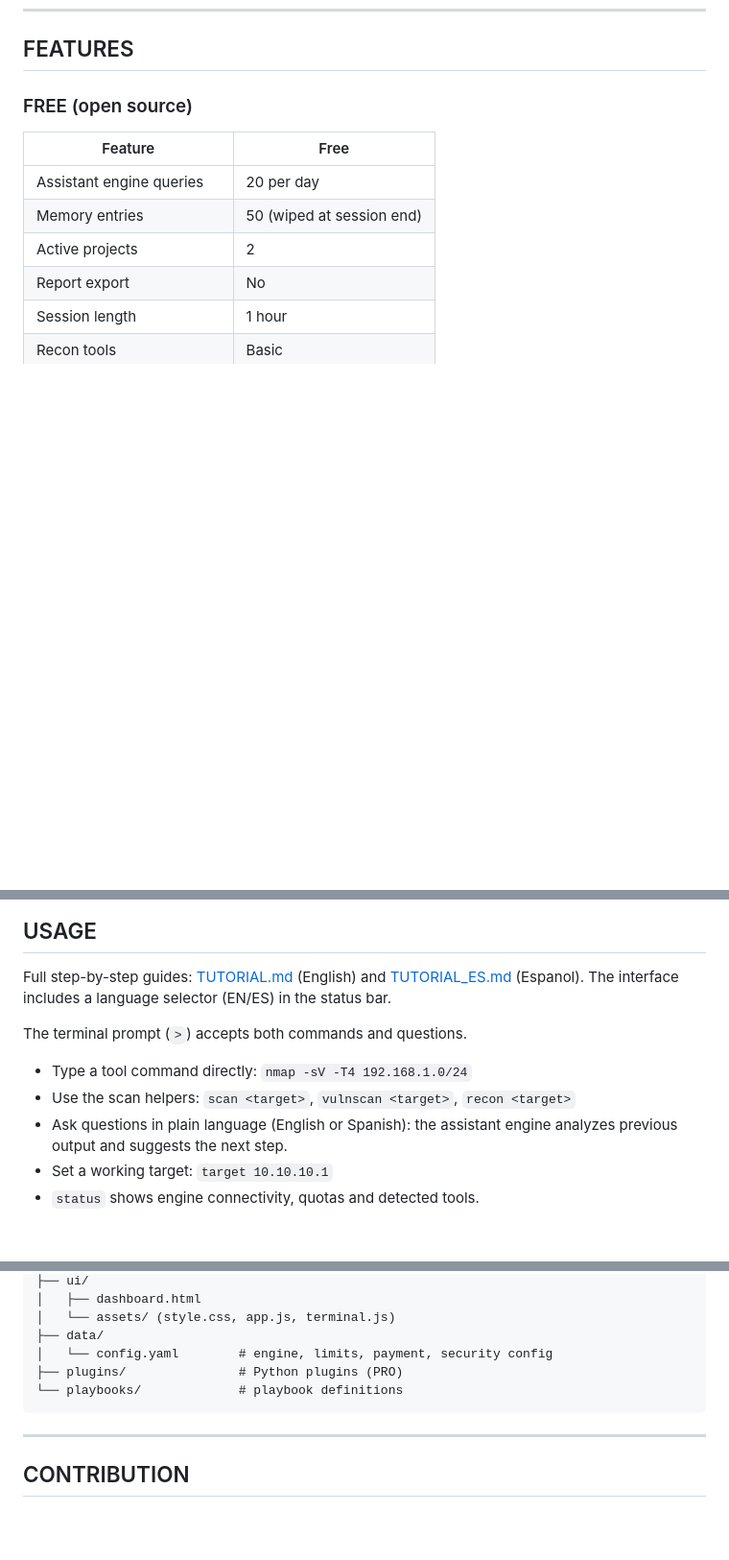
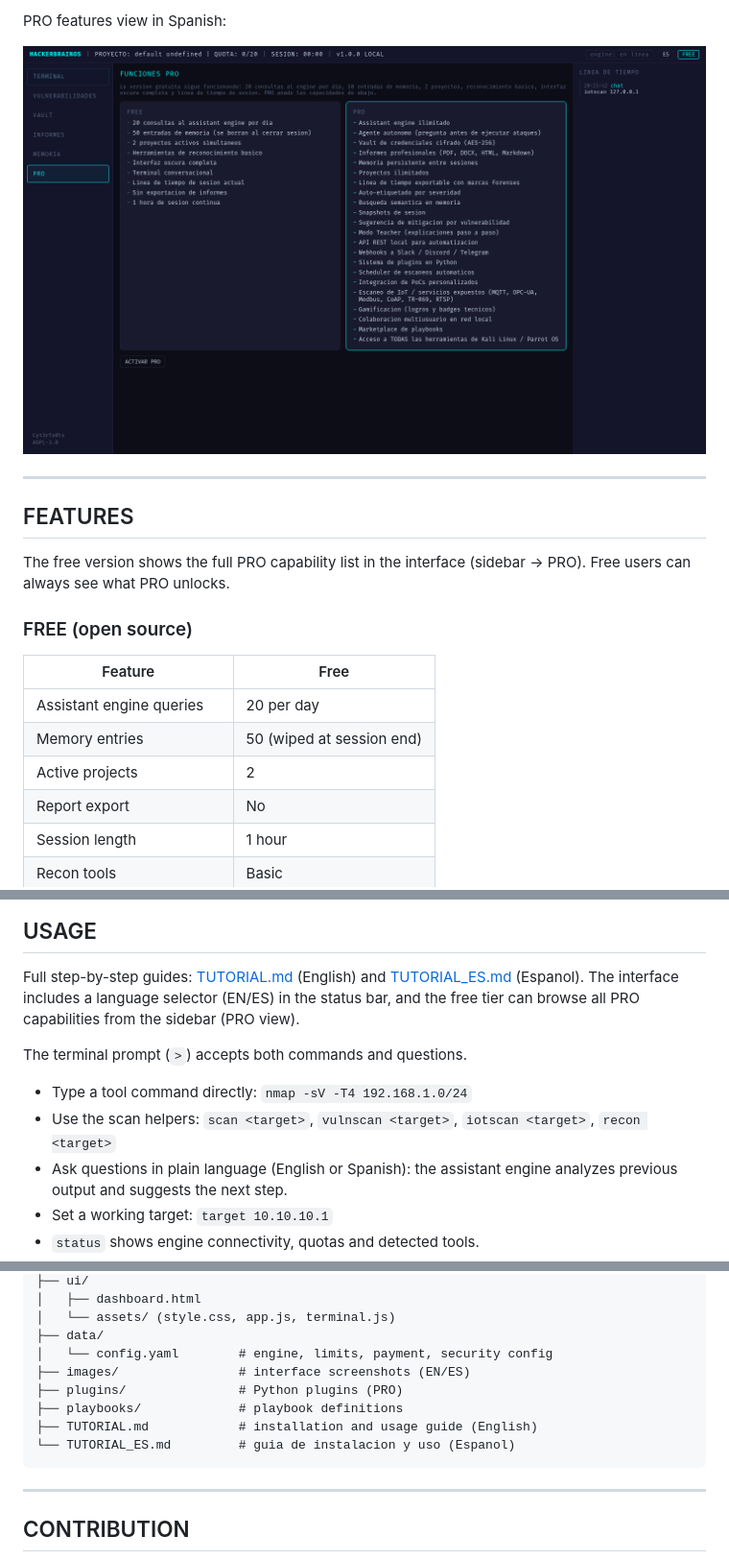
Before and after one commit to Cyt3rTo0ls/BMO-GHOST, a Markdown page: README.md, 3 parts joined by grey strips. Shown at 96% size. Drawn GitHub-style; pictures changed too: images/pro_features_es.png (added); blank space fills up the shorter version.

````diff
--- a/README.md
+++ b/README.md
@@ -54,4 +73,13 @@ explicitly contracted to assess.
+PRO features view in Spanish:
+
+![HackerBrain OS PRO features ES](images/pro_features_es.png)
+
+---
+
 ## FEATURES
+
+The free version shows the full PRO capability list in the interface
+(sidebar -> PRO). Free users can always see what PRO unlocks.
 
 ### FREE (open source)
 
@@ -141,12 +170,13 @@ significant CPU/RAM.
 
 Full step-by-step guides: [TUTORIAL.md](TUTORIAL.md) (English) and
 [TUTORIAL_ES.md](TUTORIAL_ES.md) (Espanol). The interface includes a
-language selector (EN/ES) in the status bar.
+language selector (EN/ES) in the status bar, and the free tier can browse
+all PRO capabilities from the sidebar (PRO view).
 
 The terminal prompt (`>`) accepts both commands and questions.
 
 - Type a tool command directly: `nmap -sV -T4 192.168.1.0/24`
-- Use the scan helpers: `scan <target>`, `vulnscan <target>`, `recon <target>`
+- Use the scan helpers: `scan <target>`, `vulnscan <target>`, `iotscan <target>`, `recon <target>`
 - Ask questions in plain language (English or Spanish): the assistant engine
   analyzes previous output and suggests the next step.
 - Set a working target: `target 10.10.10.1`
@@ -225,8 +255,11 @@ hackerbrain-os/
 │   └── assets/ (style.css, app.js, terminal.js)
 ├── data/
 │   └── config.yaml        # engine, limits, payment, security config
+├── images/                # interface screenshots (EN/ES)
 ├── plugins/               # Python plugins (PRO)
-└── playbooks/             # playbook definitions
+├── playbooks/             # playbook definitions
+├── TUTORIAL.md            # installation and usage guide (English)
+└── TUTORIAL_ES.md         # guia de instalacion y uso (Espanol)
 ```
 
 ---
````
Also changed, not shown: other parts of README.md (+20 -0 lines), TUTORIAL.md (+8 -1 lines), TUTORIAL_ES.md (+7 -1 lines), images/dashboard.png (added), images/dashboard_es.png (added), images/pro_features.png (added), 5 other files.
